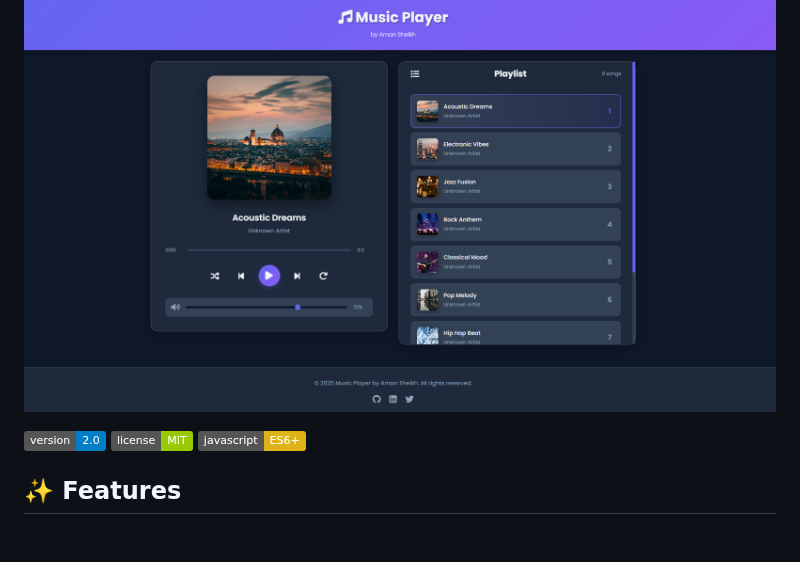
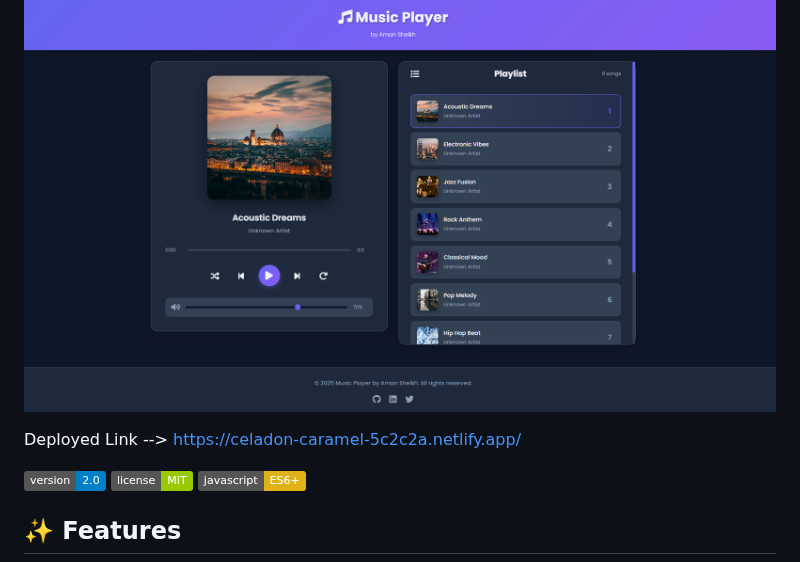
Before and after one commit to amansheikh3110/Project-03-Music-Player, a Markdown page: README.md, the part around the change. Drawn GitHub-style; badges without logos; blank space fills up the shorter version.

Commit message:
added deployed link

```diff
--- a/README.md
+++ b/README.md
@@ -3,6 +3,8 @@
 A modern, feature-rich music player built with vanilla JavaScript, HTML5, and CSS3. This project showcases a beautiful and responsive user interface with advanced music playback controls.
 
 ![Preview](./image.png)
+
+Deployed Link --> https://celadon-caramel-5c2c2a.netlify.app/
 
 ![Music Player](https://img.shields.io/badge/version-2.0-blue.svg)
 ![License](https://img.shields.io/badge/license-MIT-green.svg)
```
